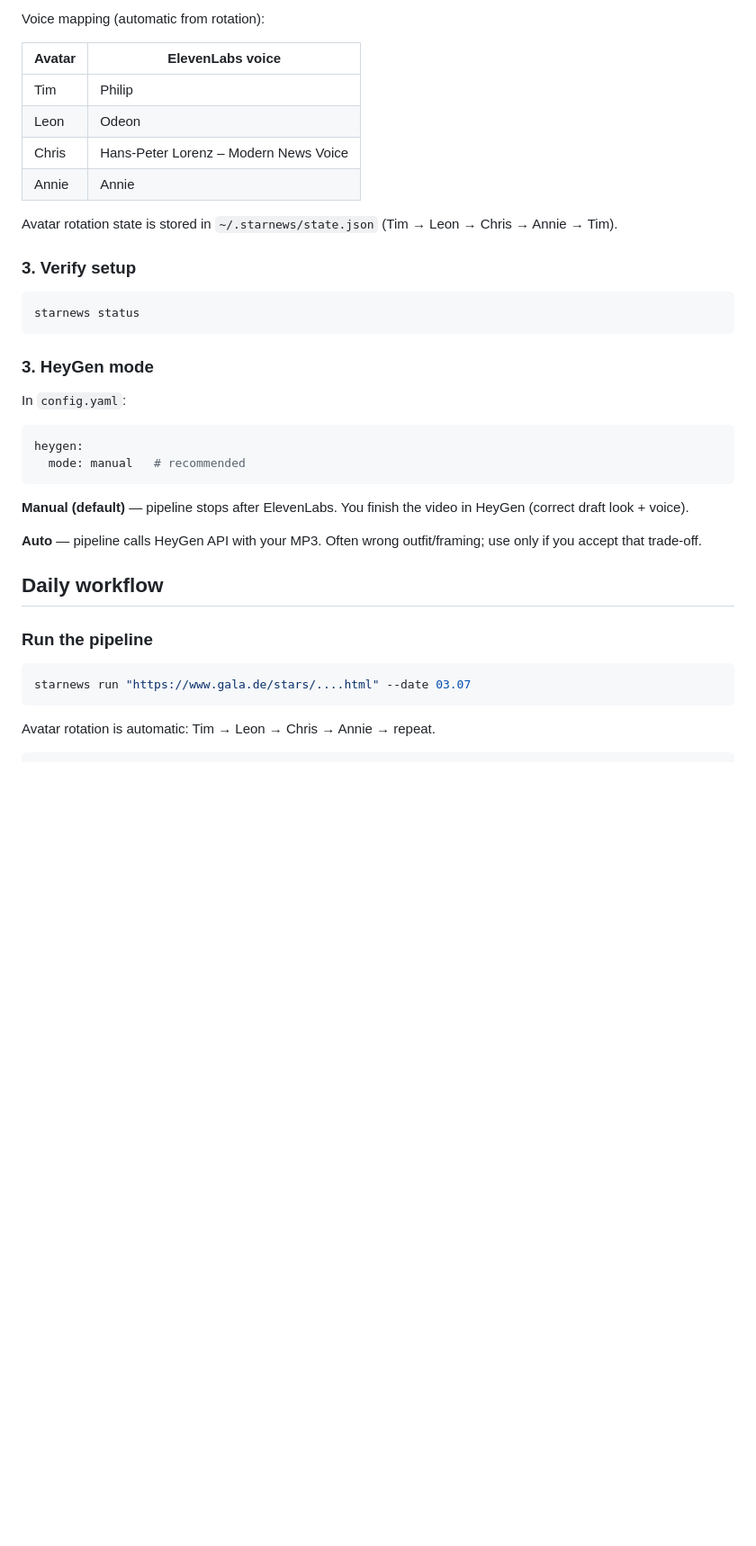
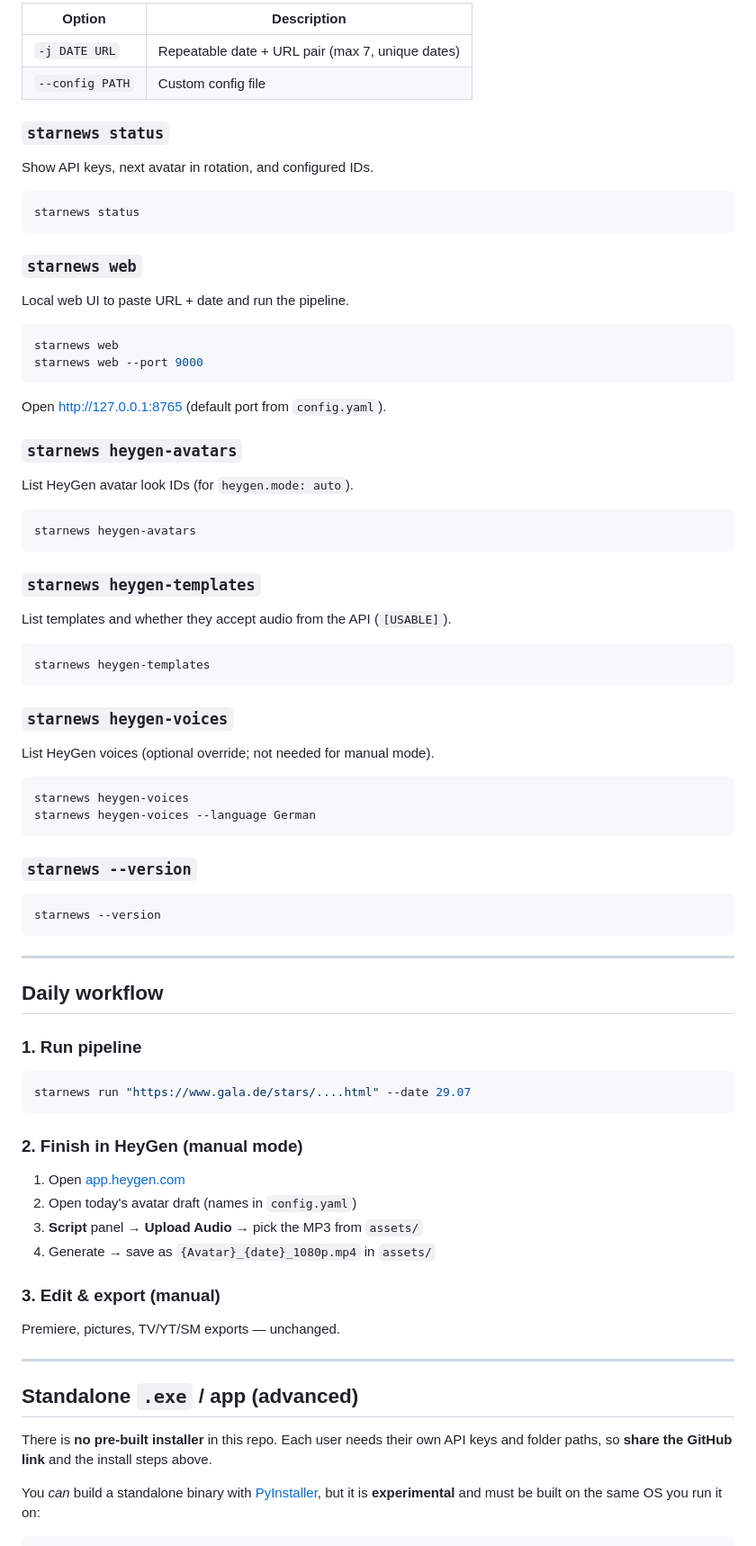
Before and after one commit to x5mii/StarTV-Slopautomation, a Markdown page: README.md, the part around one of its changes. Shown at 90% size. GitHub-like rendering; blank space fills up the shorter version.

````diff
--- a/README.md
+++ b/README.md
@@ -55,43 +184,87 @@ ELEVENLABS_VOICE_ANNIE=N8RXoLEWQWUCCrT8uDK7    # Annie
 ```
 
-Voice mapping (automatic from rotation):
+| Option | Description |
+|--------|-------------|
+| `-j DATE URL` | Repeatable date + URL pair (max 7, unique dates) |
+| `--config PATH` | Custom config file |
 
-| Avatar | ElevenLabs voice |
-|--------|------------------|
-| Tim | Philip |
-| Leon | Odeon |
-| Chris | Hans-Peter Lorenz – Modern News Voice |
-| Annie | Annie |
+### `starnews status`
 
-Avatar rotation state is stored in `~/.starnews/state.json` (Tim → Leon → Chris → Annie → Tim).
-
-### 3. Verify setup
+Show API keys, next avatar in rotation, and configured IDs.
 
 ```bash
 starnews status
 ```
 
-### 3. HeyGen mode
+### `starnews web`
 
-In `config.yaml`:
+Local web UI to paste URL + date and run the pipeline.
 
-```yaml
-heygen:
-  mode: manual   # recommended
+```bash
+starnews web
+starnews web --port 9000
 ```
 
-**Manual (default)** — pipeline stops after ElevenLabs. You finish the video in HeyGen (correct draft look + voice).
+Open http://127.0.0.1:8765 (default port from `config.yaml`).
 
-**Auto** — pipeline calls HeyGen API with your MP3. Often wrong outfit/framing; use only if you accept that trade-off.
+### `starnews heygen-avatars`
+
+List HeyGen avatar look IDs (for `heygen.mode: auto`).
+
+```bash
+starnews heygen-avatars
+```
+
+### `starnews heygen-templates`
+
+List templates and whether they accept audio from the API (`[USABLE]`).
+
+```bash
+starnews heygen-templates
+```
+
+### `starnews heygen-voices`
+
+List HeyGen voices (optional override; not needed for manual mode).
+
+```bash
+starnews heygen-voices
+starnews heygen-voices --language German
+```
+
+### `starnews --version`
+
+```bash
+starnews --version
+```
+
+---
 
 ## Daily workflow
 
-### Run the pipeline
+### 1. Run pipeline
 
 ```bash
-starnews run "https://www.gala.de/stars/....html" --date 03.07
+starnews run "https://www.gala.de/stars/....html" --date 29.07
 ```
 
-Avatar rotation is automatic: Tim → Leon → Chris → Annie → repeat.
+### 2. Finish in HeyGen (manual mode)
+
+1. Open [app.heygen.com](https://app.heygen.com)
+2. Open today's avatar draft (names in `config.yaml`)
+3. **Script** panel → **Upload Audio** → pick the MP3 from `assets/`
+4. Generate → save as `{Avatar}_{date}_1080p.mp4` in `assets/`
+
+### 3. Edit & export (manual)
+
+Premiere, pictures, TV/YT/SM exports — unchanged.
+
+---
+
+## Standalone `.exe` / app (advanced)
+
+There is **no pre-built installer** in this repo. Each user needs their own API keys and folder paths, so **share the GitHub link** and the install steps above.
+
+You *can* build a standalone binary with [PyInstaller](https://pyinstaller.org/), but it is **experimental** and must be built on the same OS you run it on:
 
 ```bash
````
Also changed, not shown: other parts of README.md (+198 -64 lines).
